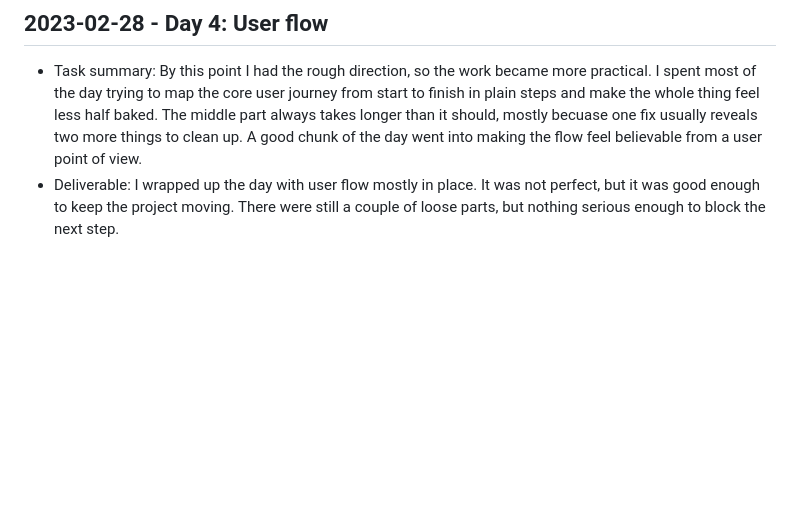
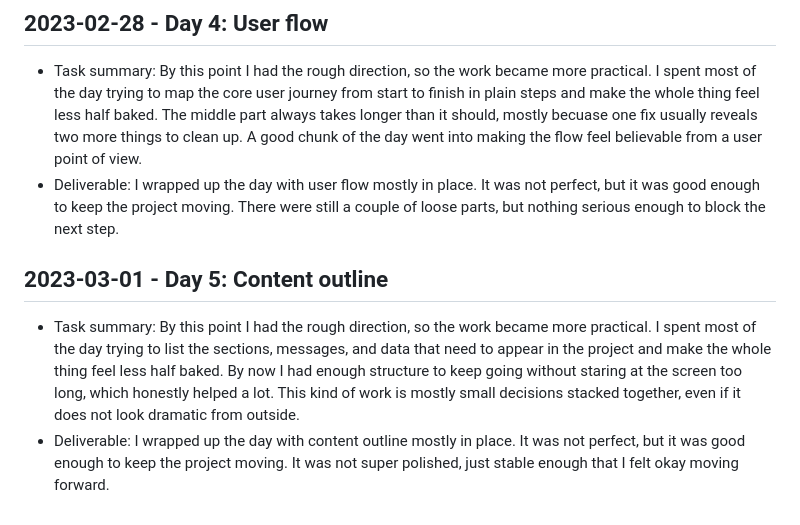
Before and after one commit to harshitpaunikar1/marketing-process-analytics-dashboard, a Markdown page: .github/project-buildup-history.md, the part around the change. GitHub-like rendering; blank space fills up the shorter version.

Commit message:
Day 5: Content outline
Project: Marketing Process Analytics Dashboard
Category: product_case_study / generic
Date: 2023-03-01

Task:
By this point I had the rough direction, so the work became more
practical. I spent most of the day trying to list the sections,
messages, and data that need to appear in the project and make the whole
thing feel less half baked. By now I had enough structure to keep going
without staring at the screen too long, which honestly helped a lot.
This kind of work is mostly small decisions stacked together, even if it
does not look dramatic from outside.

Deliverable:
I wrapped up the day with content outline mostly in place. It was not
perfect, but it was good enough to keep the project moving. It was not
super polished, just stable enough that I felt okay moving forward.

```diff
--- a/.github/project-buildup-history.md
+++ b/.github/project-buildup-history.md
@@ -24,3 +24,7 @@
 
 - Task summary: By this point I had the rough direction, so the work became more practical. I spent most of the day trying to map the core user journey from start to finish in plain steps and make the whole thing feel less half baked. The middle part always takes longer than it should, mostly becuase one fix usually reveals two more things to clean up. A good chunk of the day went into making the flow feel believable from a user point of view.
 - Deliverable: I wrapped up the day with user flow mostly in place. It was not perfect, but it was good enough to keep the project moving. There were still a couple of loose parts, but nothing serious enough to block the next step.
+## 2023-03-01 - Day 5: Content outline
+
+- Task summary: By this point I had the rough direction, so the work became more practical. I spent most of the day trying to list the sections, messages, and data that need to appear in the project and make the whole thing feel less half baked. By now I had enough structure to keep going without staring at the screen too long, which honestly helped a lot. This kind of work is mostly small decisions stacked together, even if it does not look dramatic from outside.
+- Deliverable: I wrapped up the day with content outline mostly in place. It was not perfect, but it was good enough to keep the project moving. It was not super polished, just stable enough that I felt okay moving forward.
```
